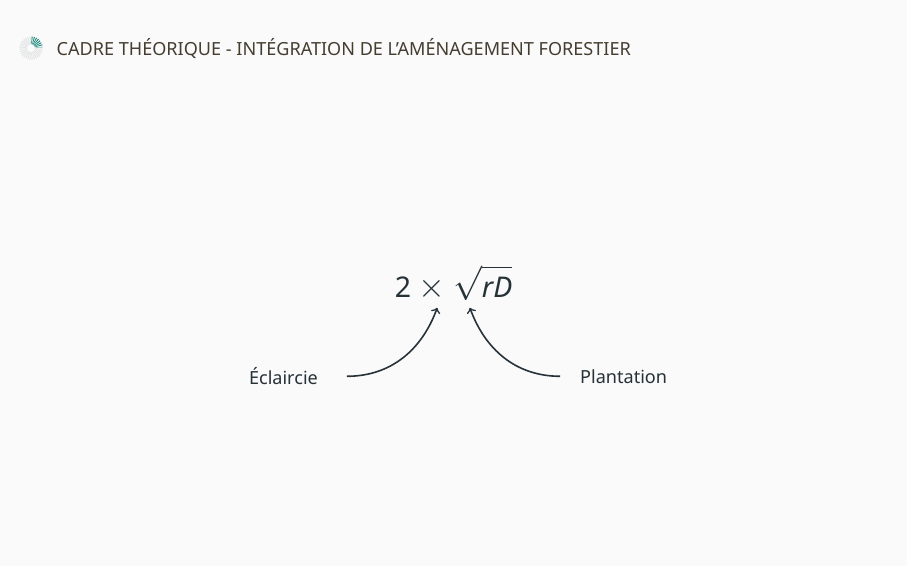
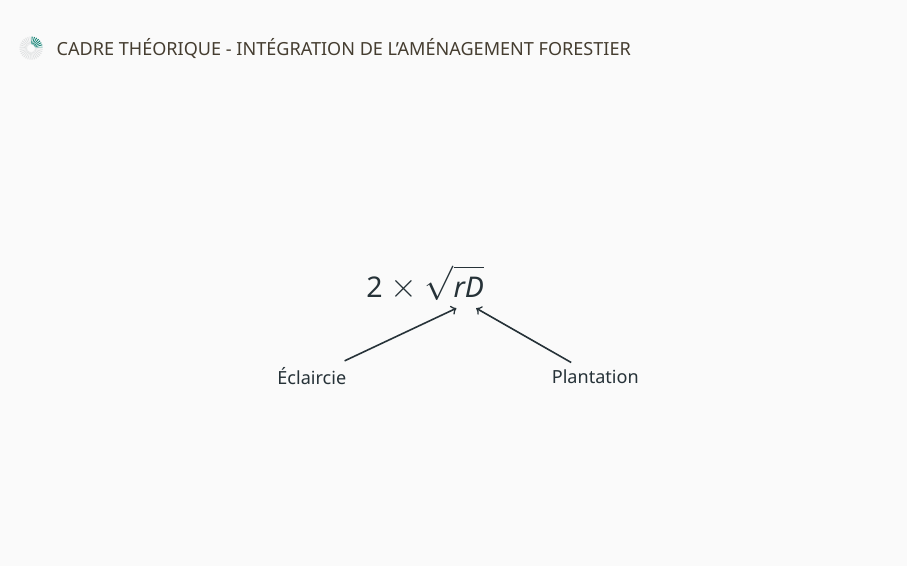
Before and after one commit to willvieira/talk_PhD, LaTeX slides (slides.tex, which reads figures/expansion.tex): page 11 of 38. Compiled offline with XeLaTeX.

Commit message:
Update flow arrows

```diff
--- a/figures/expansion.tex
+++ b/figures/expansion.tex
@@ -9,11 +9,11 @@
     % --------------------------------------------------------- %
     % ------------ Effect of forst management
     % --------------------------------------------------------- %
-    \node[text width=2cm] (ecl) at (7,8) {Éclaircie};
-    \draw [->] (ecl) edge [in=250, out=0] (formule);
+    \node[text width=2cm] (ecl) at (8,8) {Éclaircie};
+    \draw[->]	(ecl) to node [midway] (formule) {} (10.55,9.2);
 
     \node[text width=2cm] (plant) at (13,8) {Plantation};
-    \draw [->] (plant) edge [in=290, out=180] (formule);
+    \draw [->] (plant) to node [midway] (formule) {} (10.9,9.2);
 
   \end{tikzpicture}
 \end{center}
```
